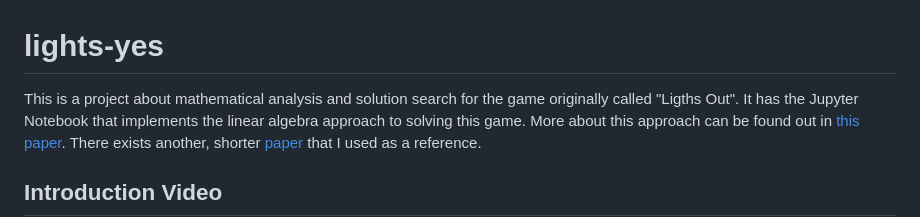
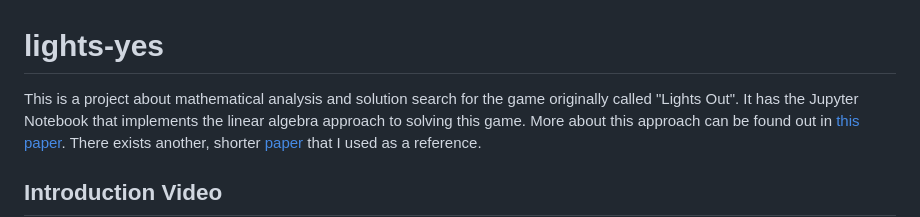
Before and after one commit to lnadi17/lights-yes, a Markdown page: README.md, the part around the change. Drawn GitHub-style.

Commit message:
Fix typo

```diff
--- a/README.md
+++ b/README.md
@@ -1,6 +1,6 @@
 # lights-yes
 
-This is a project about mathematical analysis and solution search for the game originally called "Ligths Out".
+This is a project about mathematical analysis and solution search for the game originally called "Lights Out".
 It has the Jupyter Notebook that implements the linear algebra approach to solving this game.
 More about this approach can be found out in [this paper](https://dc.ewu.edu/cgi/viewcontent.cgi?article=1166&context=theses).
 There exists another, shorter [paper](http://buzzard.ups.edu/courses/2007spring/projects/olson-paper-revised.pdf) that I used as a reference.
```
